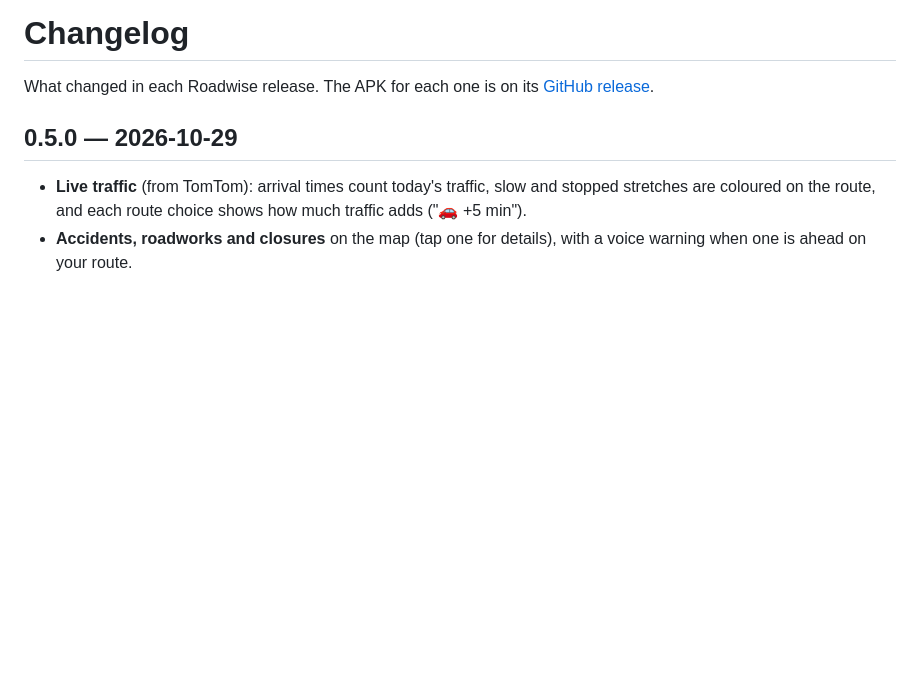
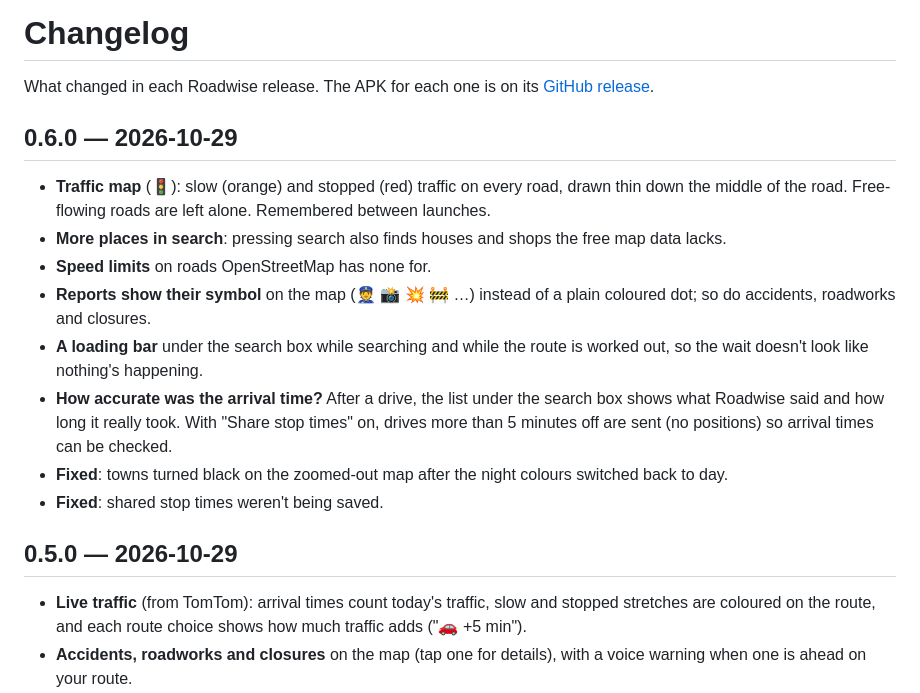
Before and after one commit to ycryga/roadwise-releases, a Markdown page: CHANGELOG.md, the part around the change. Rendered like a GitHub page; blank space fills up the shorter version.

Commit message:
Roadwise v0.6.0

```diff
--- a/CHANGELOG.md
+++ b/CHANGELOG.md
@@ -2,6 +2,22 @@
 
 What changed in each Roadwise release. The APK for each one is on its
 [GitHub release](https://github.com/ycryga/roadwise-releases/releases).
+
+## 0.6.0 — 2026-10-29
+
+- **Traffic map** (🚦): slow (orange) and stopped (red) traffic on every road, drawn thin down the
+  middle of the road. Free-flowing roads are left alone. Remembered between launches.
+- **More places in search**: pressing search also finds houses and shops the free map data lacks.
+- **Speed limits** on roads OpenStreetMap has none for.
+- **Reports show their symbol** on the map (👮 📸 💥 🚧 …) instead of a plain coloured dot; so do
+  accidents, roadworks and closures.
+- **A loading bar** under the search box while searching and while the route is worked out, so
+  the wait doesn't look like nothing's happening.
+- **How accurate was the arrival time?** After a drive, the list under the search box shows what
+  Roadwise said and how long it really took. With "Share stop times" on, drives more than 5 minutes
+  off are sent (no positions) so arrival times can be checked.
+- **Fixed**: towns turned black on the zoomed-out map after the night colours switched back to day.
+- **Fixed**: shared stop times weren't being saved.
 
 ## 0.5.0 — 2026-10-29
 
```
Also changed, not shown: PRIVACY.md (+10 -1 lines).
